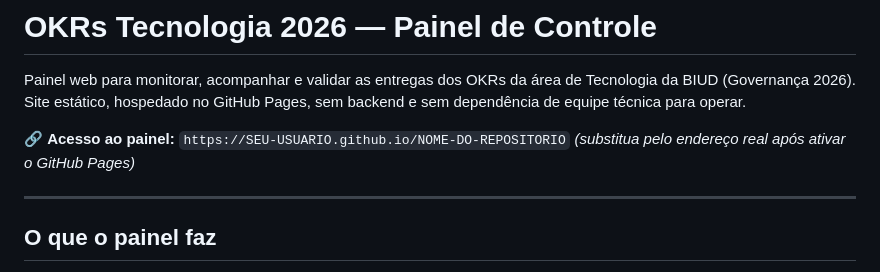
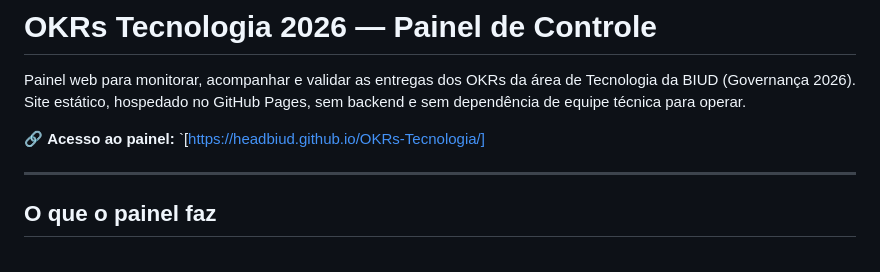
Before and after one commit to headbiud/OKRs-Tecnologia, a Markdown page: README.md, the part around the change. Drawn GitHub-style.

```diff
--- a/README.md
+++ b/README.md
@@ -2,8 +2,7 @@
 
 Painel web para monitorar, acompanhar e validar as entregas dos OKRs da área de Tecnologia da BIUD (Governança 2026). Site estático, hospedado no GitHub Pages, sem backend e sem dependência de equipe técnica para operar.
 
-🔗 **Acesso ao painel:** `https://SEU-USUARIO.github.io/NOME-DO-REPOSITORIO`
-*(substitua pelo endereço real após ativar o GitHub Pages)*
+🔗 **Acesso ao painel:** `[https://headbiud.github.io/OKRs-Tecnologia/]
 
 ---
 
```
